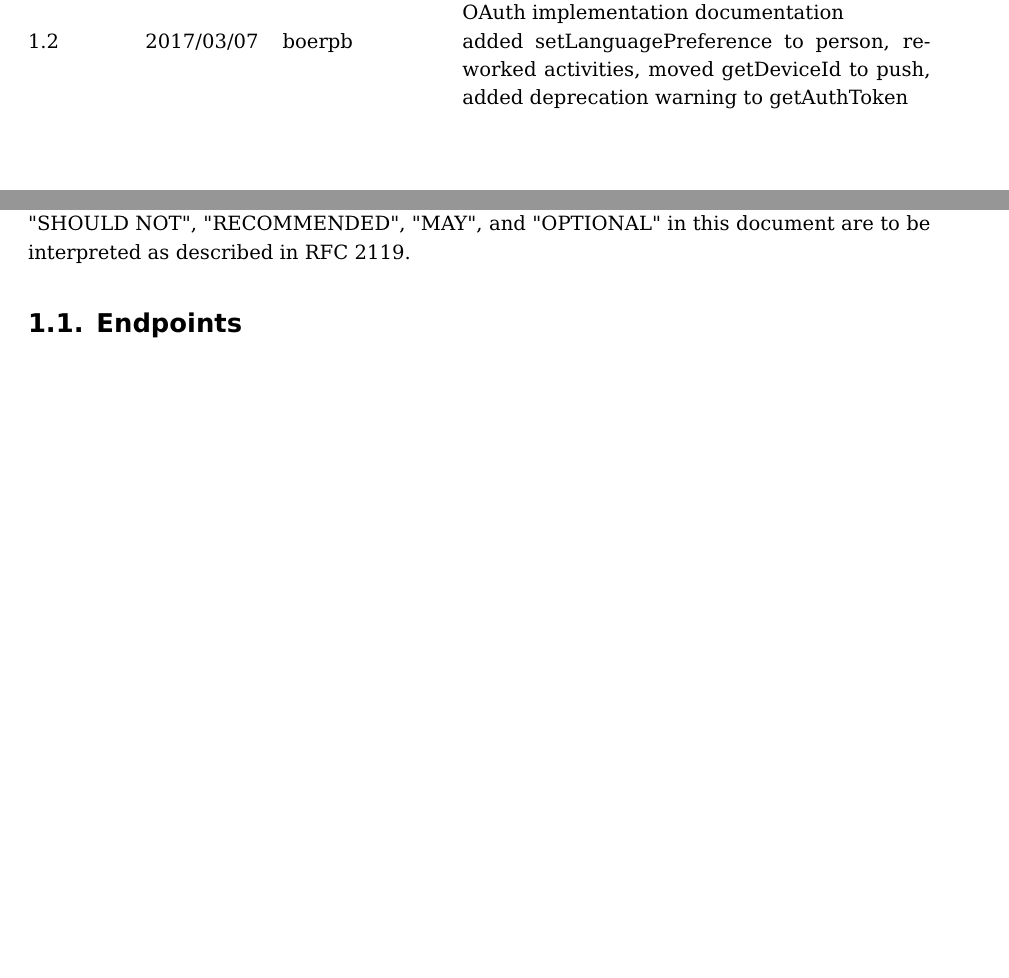
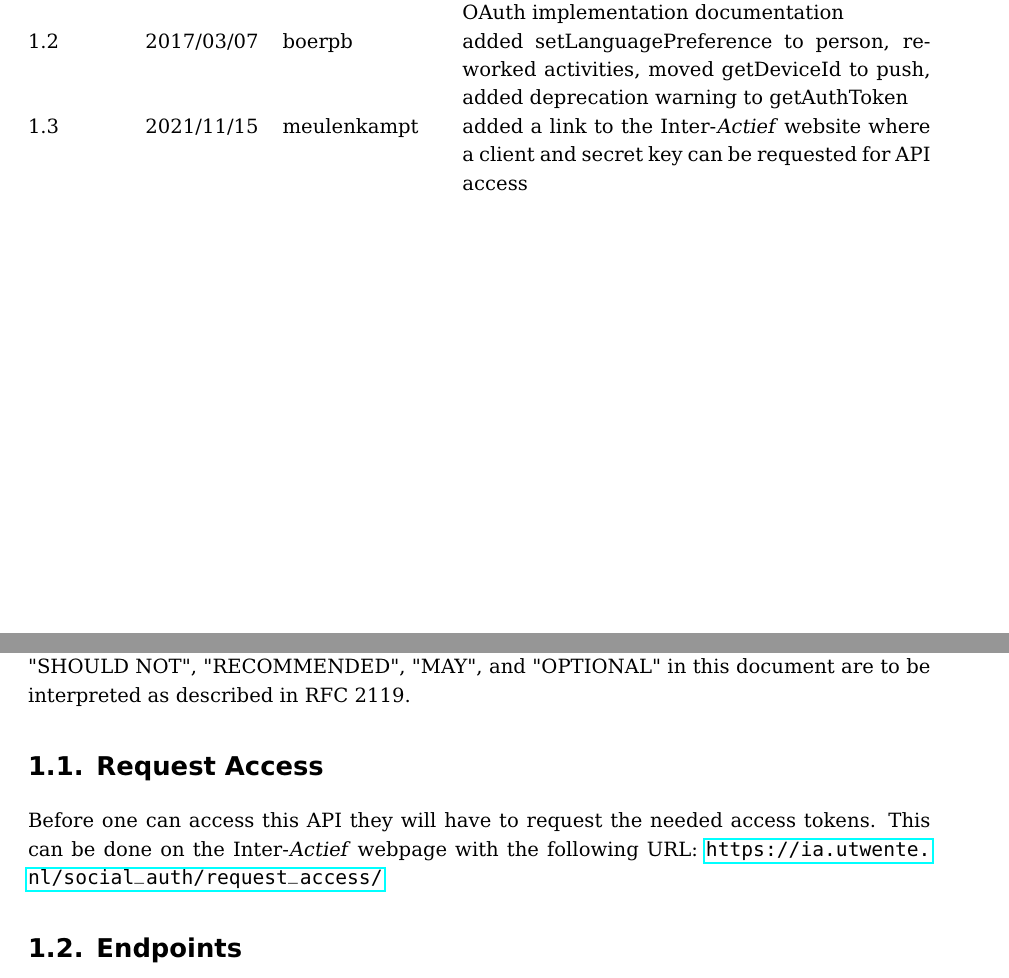
Before and after one commit to Inter-Actief/api-docs, a LaTeX document (main.tex): two parts of pages 2 and 5 of 40 before the commit and two parts of pages 2 and 5 of 41 after it, joined at a grey line, cut so that both start at the same text, the shorter picture padded with empty space. Compiled offline with pdfLaTeX.

Commit message:
Version 1.3
Added the link to the OAuth2 request form on the IA website.

```diff
--- a/main.tex
+++ b/main.tex
@@ -73,6 +73,7 @@
   \vhEntry{1.0}{2016/12/17}{boerpb}{education module, transaction module, naming consistency in company module, localization, authentication scopes}
   \vhEntry{1.1}{2017/01/09}{boerpb}{markdown support for getNewsDetailed, OAuth implementation documentation}
   \vhEntry{1.2}{2017/03/07}{boerpb}{added setLanguagePreference to person, reworked activities, moved getDeviceId to push, added deprecation warning to getAuthToken}
+  \vhEntry{1.3}{2021/11/15}{meulenkampt}{added a link to the Inter-\textit{Actief} website where a client and secret key can be requested for API access}
 \end{versionhistory}
 
 \tableofcontents
@@ -82,6 +83,9 @@
 This document describes the jsonrpc application programming interface of amelie, the administration system of I.C.T.S.V. Inter-/Actief/. It should guide you through the different exposed entities and provide basic pointers to help you to enable your application to consume this data from amelie.\\
 
 The key words "MUST", "MUST NOT", "REQUIRED", "SHALL", "SHALL NOT", "SHOULD", "SHOULD NOT", "RECOMMENDED",  "MAY", and "OPTIONAL" in this document are to be interpreted as described in RFC 2119.
+
+\section{Request Access}
+Before one can access this API they will have to request the needed access tokens. This can be done on the Inter-\textit{Actief} webpage with the following URL: \url{https://ia.utwente.nl/social_auth/request_access/}
 
 \section{Endpoints}
 The current version of the API (codename lennart) can be reached in both production and staging environments. The sandboxed staging environment has been created to ensure production data integrity.
```
Also changed, not shown: 2 other files.
